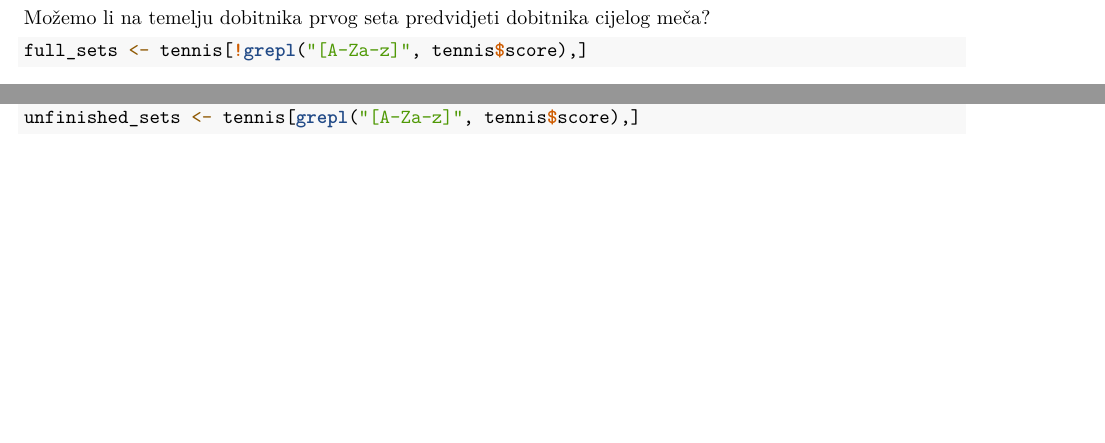
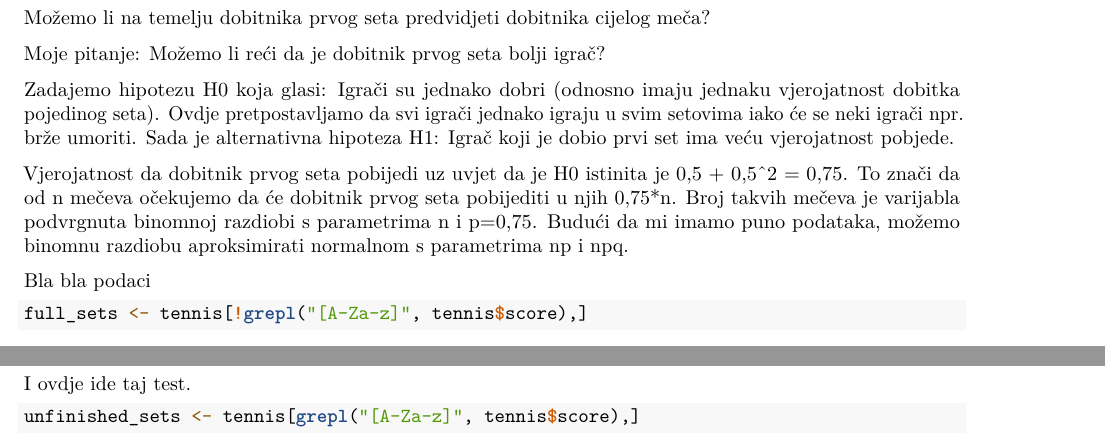
Before and after one commit to iva-maria/SAP-projekt-2021-22, an R Markdown document (Analiza_podataka_teniskih_meceva.rmd): two parts of page 7 of 8, joined at a grey line, cut so that both start at the same text, the shorter picture padded with empty space. Rendered offline with R 4.5, knitr and Pandoc, then LaTeX, with nearby package versions; some code elsewhere in the file could not run offline.

Commit message:
da mogu rec da sam napravio nes

````diff
--- a/Analiza_podataka_teniskih_meceva.rmd
+++ b/Analiza_podataka_teniskih_meceva.rmd
@@ -215,10 +215,24 @@ grupiraneruke = subset(as.data.frame(table(razl_ruke)), Freq != 0)
 
 Možemo li na temelju dobitnika prvog seta predvidjeti dobitnika cijelog meča?
 
+Moje pitanje:
+Možemo li reći da je dobitnik prvog seta bolji igrač?
+
+Zadajemo hipotezu H0 koja glasi: Igrači su jednako dobri (odnosno imaju jednaku vjerojatnost dobitka pojedinog seta). Ovdje pretpostavljamo da svi igrači jednako igraju u svim setovima iako će se neki igrači npr. brže umoriti.
+Sada je alternativna hipoteza H1: Igrač koji je dobio prvi set ima veću vjerojatnost pobjede.
+
+Vjerojatnost da dobitnik prvog seta pobijedi uz uvjet da je H0 istinita je 0,5 + 0,5^2 = 0,75.
+To znači da od n mečeva očekujemo da će dobitnik prvog seta pobijediti u njih 0,75*n.
+Broj takvih mečeva je varijabla podvrgnuta binomnoj razdiobi s parametrima n i p=0,75.
+Budući da mi imamo puno podataka, možemo binomnu razdiobu aproksimirati normalnom s parametrima np i npq.
+
+Bla bla podaci
 ```{r}
 full_sets <- tennis[!grepl("[A-Za-z]", tennis$score),]
 sum(substr(full_sets$score, 1, 1) > substr(full_sets$score, 3, 3)) / nrow(full_sets)
 ```
+
+I ovdje ide taj test.
 
 ```{r}
 unfinished_sets <- tennis[grepl("[A-Za-z]", tennis$score),]
````
